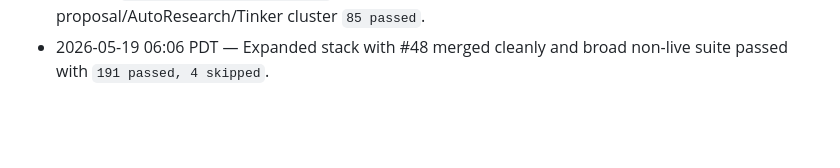
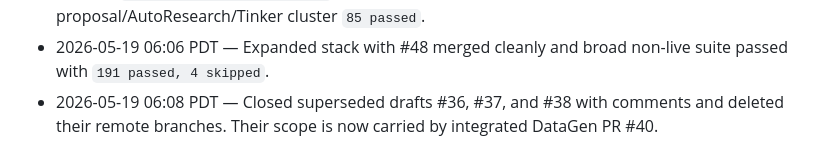
Before and after one commit to StanfordCS194/spr26-Team-26, a Markdown page: OVERNIGHT_PROGRESS.md, the part around the change. Rendered like a GitHub page; blank space fills up the shorter version.

Commit message:
docs: log superseded pr cleanup

```diff
--- a/OVERNIGHT_PROGRESS.md
+++ b/OVERNIGHT_PROGRESS.md
@@ -41,3 +41,4 @@ Operating rules:
 - 2026-05-19 06:03 PDT — Expanded stack with #47 merged cleanly and broad non-live suite passed with `188 passed, 4 skipped`.
 - 2026-05-19 06:06 PDT — Draft PR #48 opened: AutoResearch JSON config patches now validate through `TrainingConfig.apply_patch` before file writes or Tinker candidate runs. Validation: proposal/AutoResearch/Tinker cluster `85 passed`.
 - 2026-05-19 06:06 PDT — Expanded stack with #48 merged cleanly and broad non-live suite passed with `191 passed, 4 skipped`.
+- 2026-05-19 06:08 PDT — Closed superseded drafts #36, #37, and #38 with comments and deleted their remote branches. Their scope is now carried by integrated DataGen PR #40.
```
